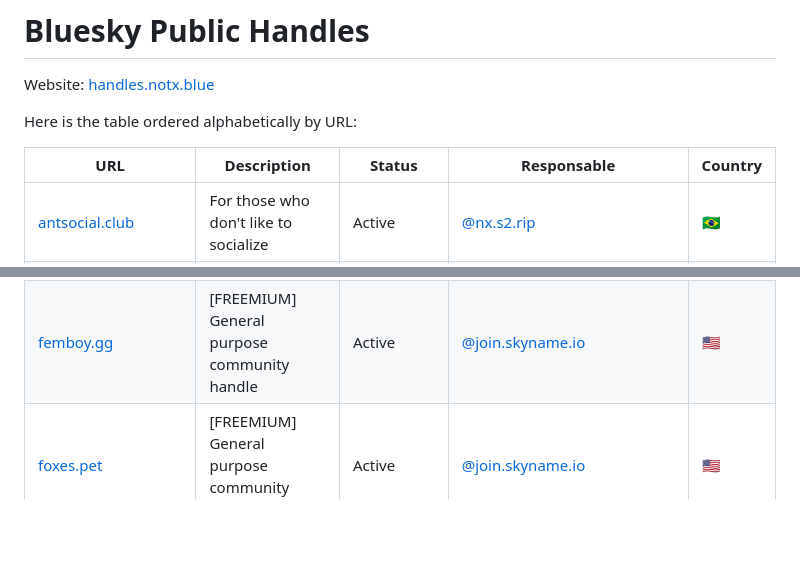
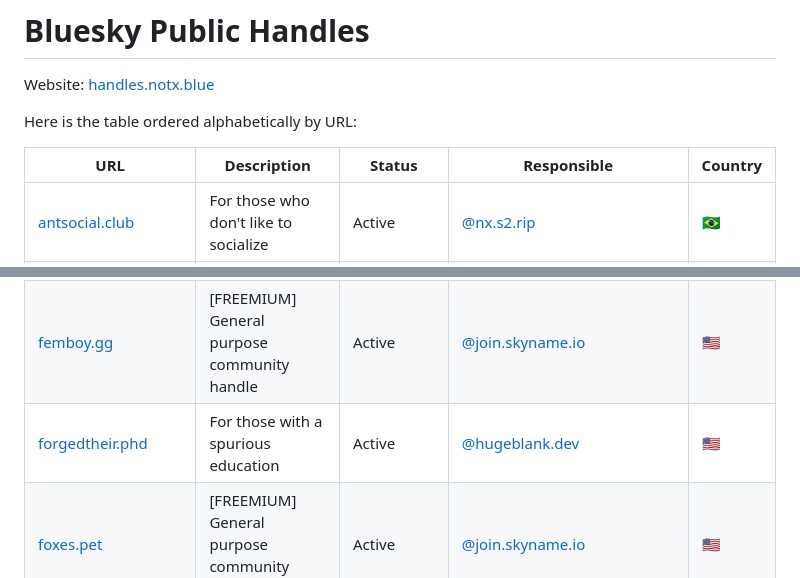
Before and after one commit to breakzplatform/bsky-public-handles, a Markdown page: README.md, 2 parts joined by grey strips. GitHub-like rendering; blank space fills up the shorter version.

Commit message:
Update README.md
Add forgedtheir.phd & fix typo (responsable -> responsible)

```diff
--- a/README.md
+++ b/README.md
@@ -4,7 +4,7 @@ Website: [handles.notx.blue](https://handles.notx.blue)
 
 Here is the table ordered alphabetically by URL:
 
-| URL                                                    | Description                                 | Status     | Responsable                                                                            | Country |
+| URL                                                    | Description                                 | Status     | Responsible                                                                            | Country |
 | ------------------------------------------------------ | ------------------------------------------- | ---------- | -------------------------------------------------------------------------------------- | ------- |
 | [antsocial.club](https://antsocial.club/)              | For those who don't like to socialize       | Active     | [@nx.s2.rip](https://bsky.app/profile/nx.s2.rip)                                       | 🇧🇷      |
 | [army.social](https://army.social)                     | Made for #BTS fandom army!                  | Active     | [@bts.army.social](https://bsky.app/profile/bts.army.social)                           | 🇧🇷      |
@@ -28,6 +28,7 @@ Here is the table ordered alphabetically by URL:
 | [emos.social](https://emos.social/)                    | For the emo community in general            | Active     | [@roge.emos.social](https://bsky.app/profile/roge.emos.social)                         | 🇧🇷      |
 | [excuseme.wtf](https://skyna.me)                       | General purpose community handle            | Active     | [@darn.fish](https://bsky.app/profile/darn.fish)                                       | 🇺🇸      |
 | [femboy.gg](https://skyname.io)                        | [FREEMIUM] General purpose community handle | Active     | [@join.skyname.io](https://bsky.app/profile/join.skyname.io)                           | 🇺🇸      |
+| [forgedtheir.phd](https://forgedtheir.phd)             | For those with a spurious education         | Active     | [@hugeblank.dev](https://bsky.app/profile/hugeblank.dev)                               | 🇺🇸      |
 | [foxes.pet](https://skyname.io)                        | [FREEMIUM] General purpose community handle | Active     | [@join.skyname.io](https://bsky.app/profile/join.skyname.io)                           | 🇺🇸      |
 | [fursona.club](https://fursona.club)                   | Furry Fandom community handle               | Active     | [@sudo.fursona.club](https://bsky.app/profile/sudo.fursona.club)                       | 🇸🇪      |
 | [gorp.dog](https://skyname.io)                         | [FREEMIUM] General purpose community handle | Active     | [@join.skyname.io](https://bsky.app/profile/join.skyname.io)                           | 🇺🇸      |
```
